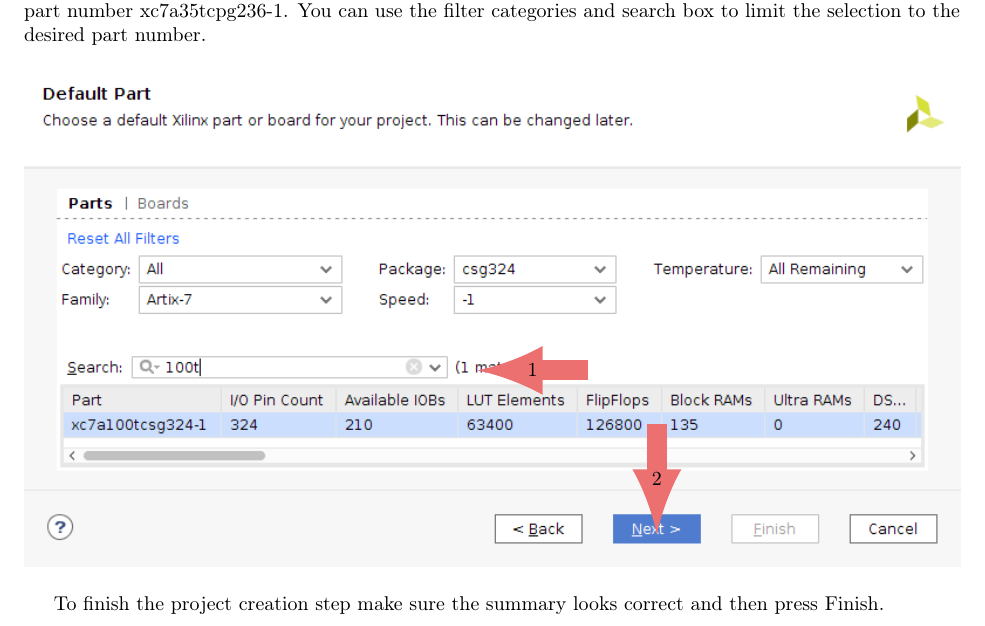
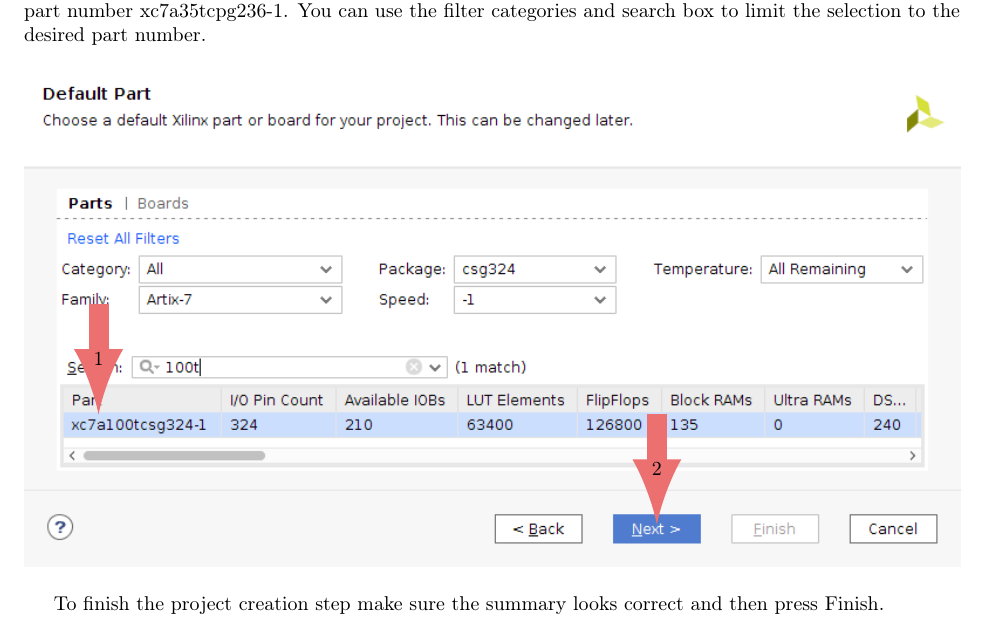
Before and after one commit to Lohrer/fpga_tutorials, a LaTeX document (vivado_tutorial/vivado_tutorial.tex, which reads vivado_tutorial/tex/example_project.tex): part of page 6 of 20, cut so that both start at the same text. Compiled offline with pdfLaTeX.

Commit message:
Fixed arrow placement for part selection

```diff
--- a/vivado_tutorial/tex/example_project.tex
+++ b/vivado_tutorial/tex/example_project.tex
@@ -154,11 +154,11 @@
         \includegraphics[width=\textwidth]{new_project_part}
     };
     \begin{scope}[x={(image.south east)},y={(image.north west)}]
-        \node (start) at (0.61,0.393) {};
-        \node [left of=start, xshift=-1.2cm] (end) {};
+        \node (start) at (0.08,0.54) {};
+        \node [below of=start, yshift=-1.2cm] (end) {};
         \draw [arrow] (start) -- node [midway, black] {1} (end);
 
-        \node (start) at (0.676,0.3) {};
+        \node (start) at (0.676,0.32) {};
         \node [below of=start, yshift=-1.2cm] (end) {};
         \draw [arrow] (start) -- node [midway, black] {2} (end);
     \end{scope}
```
